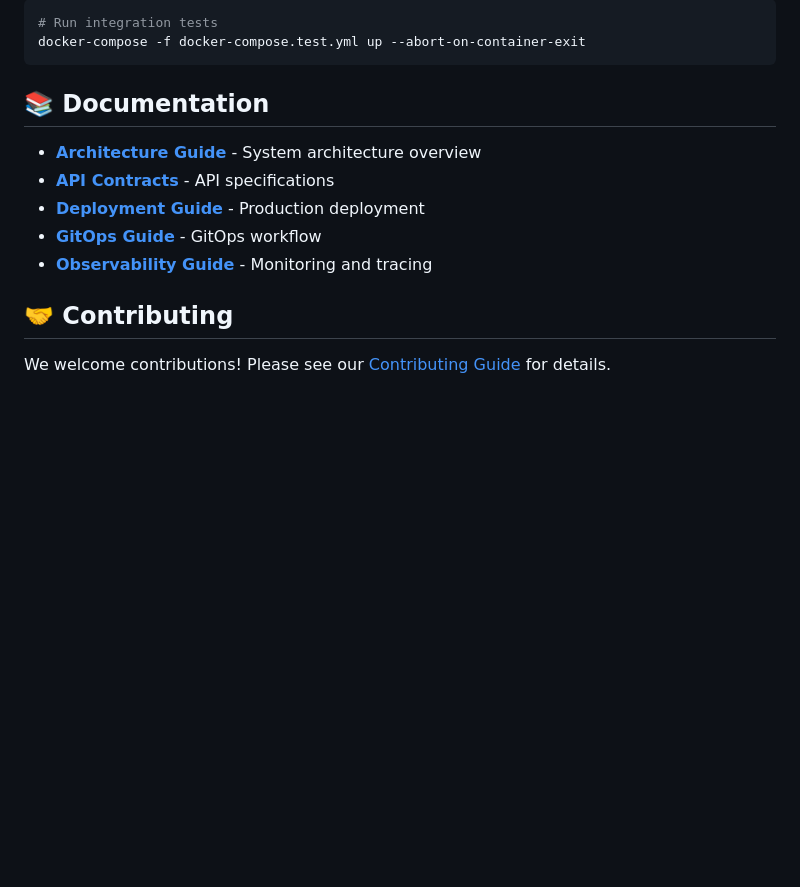
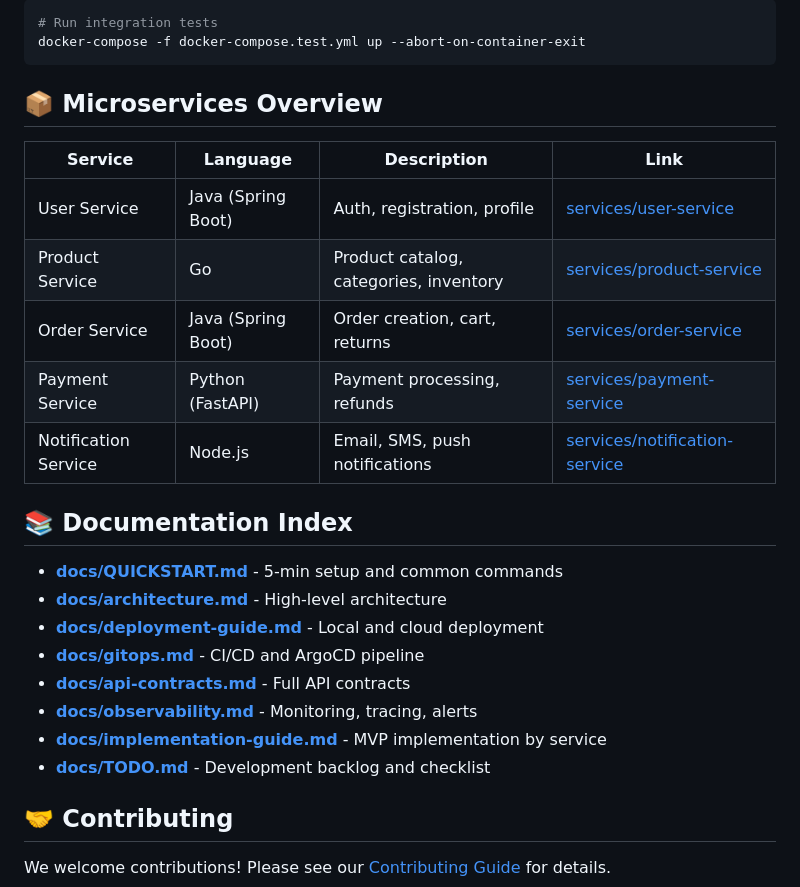
Before and after one commit to niini-in/niini.in, a Markdown page: README.md, the part around the change printed below. GitHub-like rendering; blank space fills up the shorter version.

Commit message:
docs: update readme with badges and improved documentation structure (#1)
- Add CI/CD and ArgoCD status badges
- Restructure documentation section with detailed index
- Add microservices overview table

Co-authored-by: ifelse-codes <ifelse.codes@gmail.com>

````diff
--- a/README.md
+++ b/README.md
@@ -236,13 +239,26 @@ npm test
 docker-compose -f docker-compose.test.yml up --abort-on-container-exit
 ```
 
-## 📚 Documentation
+## 📦 Microservices Overview
 
-- **[Architecture Guide](docs/architecture.md)** - System architecture overview
-- **[API Contracts](docs/api-contracts.md)** - API specifications
-- **[Deployment Guide](docs/deployment-guide.md)** - Production deployment
-- **[GitOps Guide](docs/gitops.md)** - GitOps workflow
-- **[Observability Guide](docs/observability.md)** - Monitoring and tracing
+| Service | Language | Description | Link |
+|---------|----------|-------------|------|
+| User Service | Java (Spring Boot) | Auth, registration, profile | [services/user-service](services/user-service/README.md) |
+| Product Service | Go | Product catalog, categories, inventory | [services/product-service](services/product-service/README.md) |
+| Order Service | Java (Spring Boot) | Order creation, cart, returns | [services/order-service](services/order-service/README.md) |
+| Payment Service | Python (FastAPI) | Payment processing, refunds | [services/payment-service](services/payment-service/README.md) |
+| Notification Service | Node.js | Email, SMS, push notifications | [services/notification-service](services/notification-service/README.md) |
+
+## 📚 Documentation Index
+
+- **[docs/QUICKSTART.md](docs/QUICKSTART.md)** - 5-min setup and common commands
+- **[docs/architecture.md](docs/architecture.md)** - High-level architecture
+- **[docs/deployment-guide.md](docs/deployment-guide.md)** - Local and cloud deployment
+- **[docs/gitops.md](docs/gitops.md)** - CI/CD and ArgoCD pipeline
+- **[docs/api-contracts.md](docs/api-contracts.md)** - Full API contracts
+- **[docs/observability.md](docs/observability.md)** - Monitoring, tracing, alerts
+- **[docs/implementation-guide.md](docs/implementation-guide.md)** - MVP implementation by service
+- **[docs/TODO.md](docs/TODO.md)** - Development backlog and checklist
 
 ## 🤝 Contributing
 
````
Also changed, not shown: other parts of README.md (+3 -0 lines).
